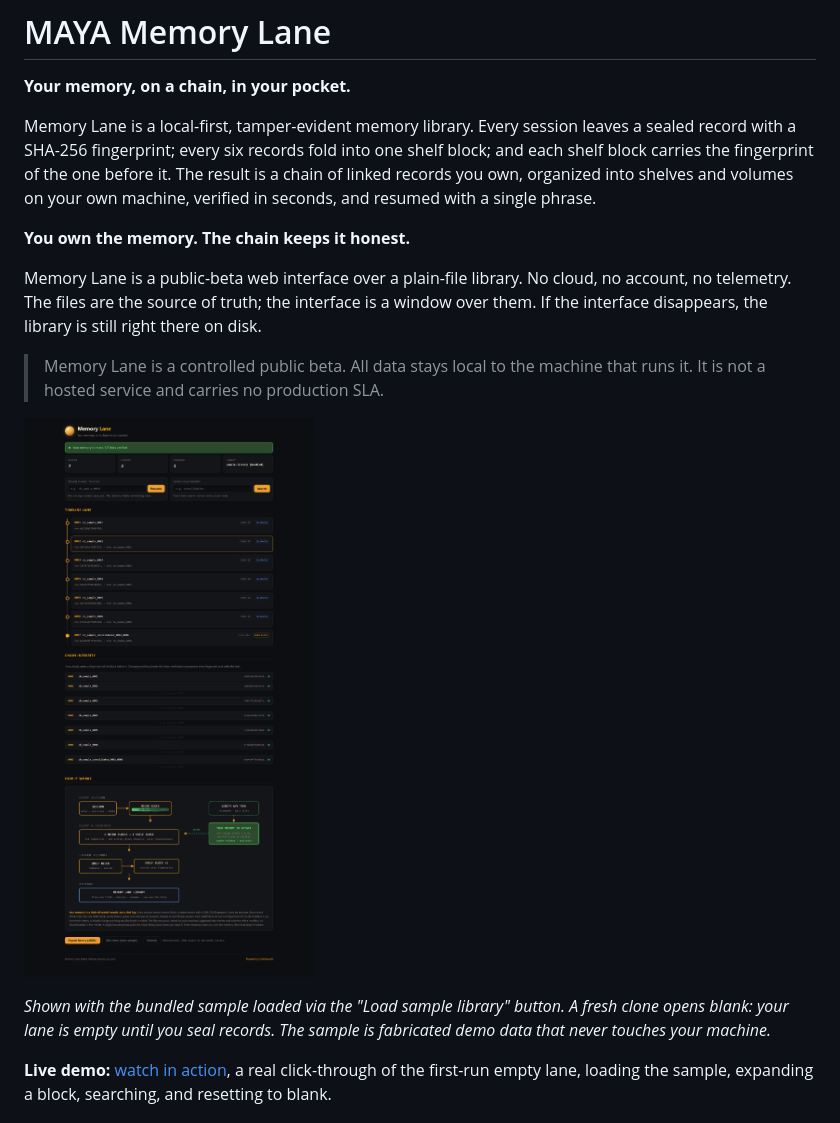
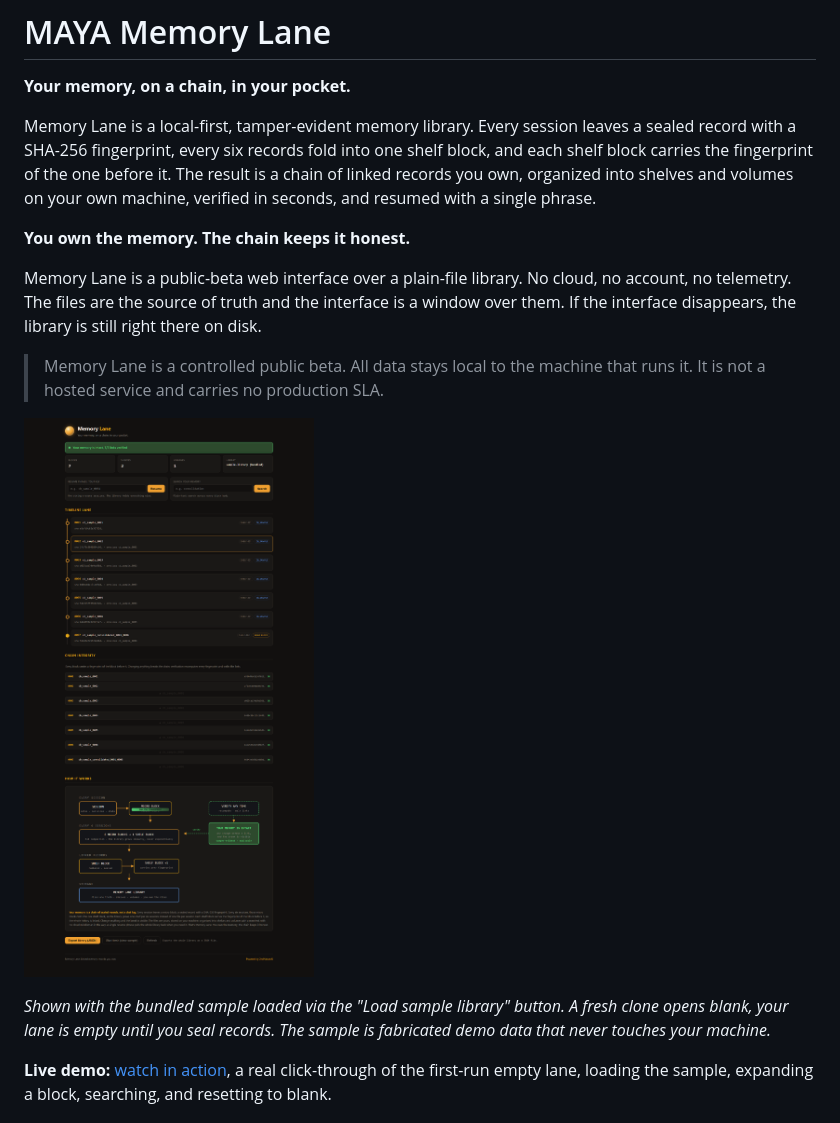
Before and after one commit to MAYA-Platform/MAYA-Memory-Lane, a Markdown page: README.md, the part around one of its changes. Rendered like a GitHub page; pictures changed too: docs/images/memory-lane-public.png.

Commit message:
copy: remove AI-tell punctuation (semicolons, transition colons) from human-facing copy — README, UI strings, sample bodies; regen screenshot

```diff
--- a/README.md
+++ b/README.md
@@ -2,17 +2,17 @@
 
 **Your memory, on a chain, in your pocket.**
 
-Memory Lane is a local-first, tamper-evident memory library. Every session leaves a sealed record with a SHA-256 fingerprint; every six records fold into one shelf block; and each shelf block carries the fingerprint of the one before it. The result is a chain of linked records you own, organized into shelves and volumes on your own machine, verified in seconds, and resumed with a single phrase.
+Memory Lane is a local-first, tamper-evident memory library. Every session leaves a sealed record with a SHA-256 fingerprint, every six records fold into one shelf block, and each shelf block carries the fingerprint of the one before it. The result is a chain of linked records you own, organized into shelves and volumes on your own machine, verified in seconds, and resumed with a single phrase.
 
 **You own the memory. The chain keeps it honest.**
 
-Memory Lane is a public-beta web interface over a plain-file library. No cloud, no account, no telemetry. The files are the source of truth; the interface is a window over them. If the interface disappears, the library is still right there on disk.
+Memory Lane is a public-beta web interface over a plain-file library. No cloud, no account, no telemetry. The files are the source of truth and the interface is a window over them. If the interface disappears, the library is still right there on disk.
 
 > Memory Lane is a controlled public beta. All data stays local to the machine that runs it. It is not a hosted service and carries no production SLA.
 
 ![Memory Lane](docs/images/memory-lane-public.png)
 
-*Shown with the bundled sample loaded via the "Load sample library" button. A fresh clone opens blank: your lane is empty until you seal records. The sample is fabricated demo data that never touches your machine.*
+*Shown with the bundled sample loaded via the "Load sample library" button. A fresh clone opens blank, your lane is empty until you seal records. The sample is fabricated demo data that never touches your machine.*
 
 **Live demo:** [watch in action](docs/images/memory-lane-demo.mp4), a real click-through of the first-run empty lane, loading the sample, expanding a block, searching, and resetting to blank.
 
```
Also changed, not shown: other parts of README.md (+2 -2 lines), 18 other files.
